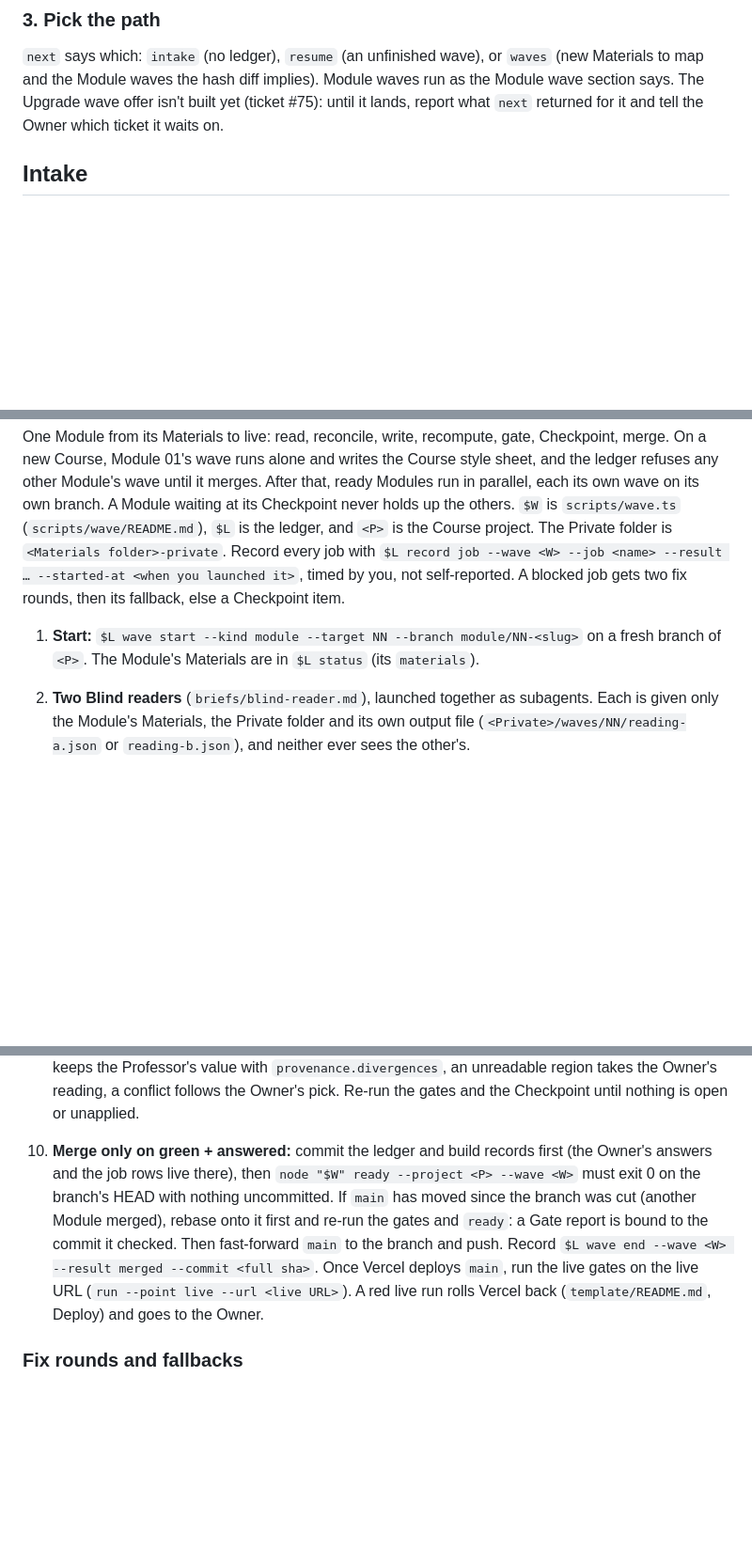
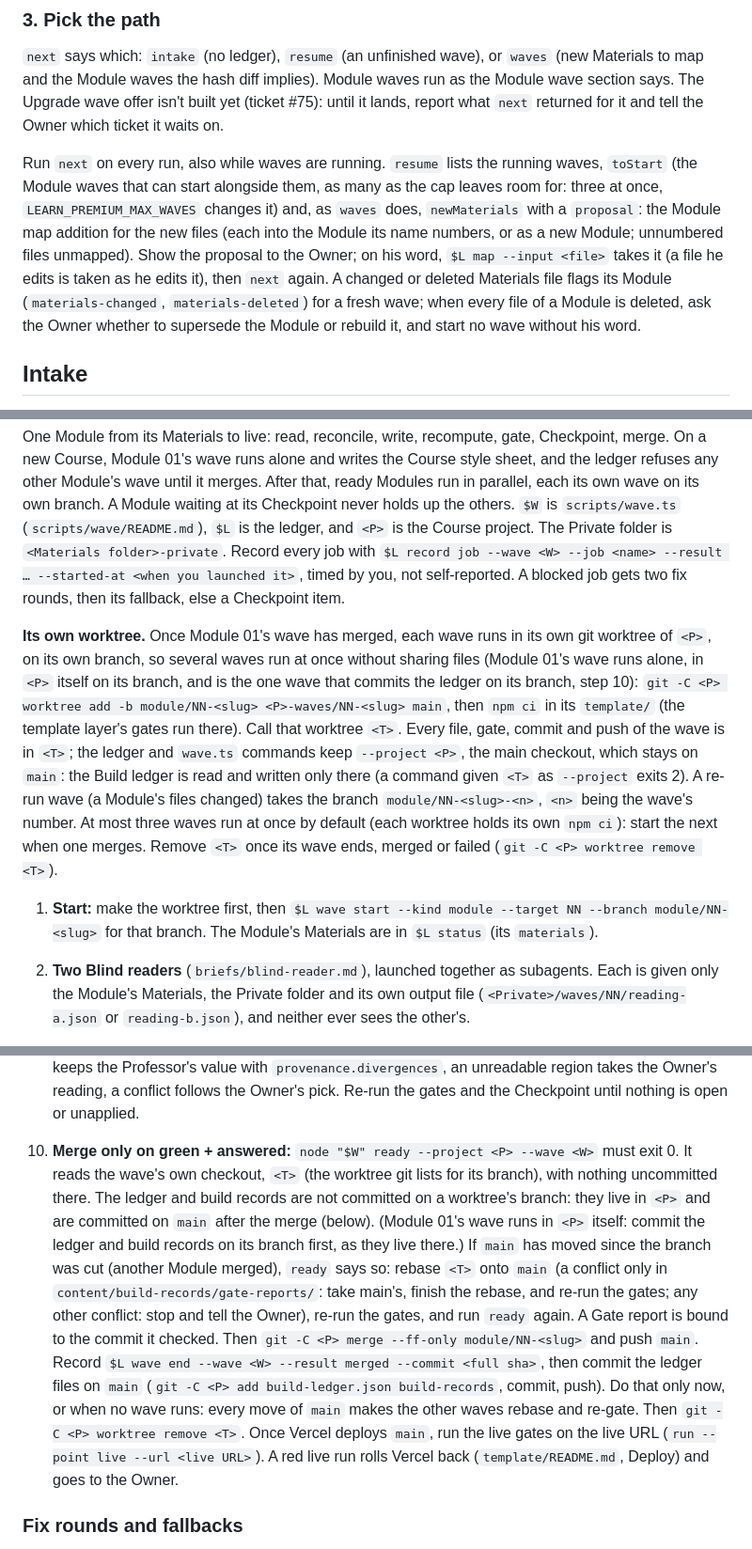
Before and after one commit to seifyounes/learn-premium, a Markdown page: skill/SKILL.md, 3 parts joined by grey strips. Shown at 94% size. GitHub-like rendering; blank space fills up the shorter version.

Commit message:
docs: the worktree-per-wave procedure, the next proposal and the cap (ticket #71)
Co-Authored-By: Claude Sonnet 5.5 <noreply@anthropic.com>

```diff
--- a/skill/SKILL.md
+++ b/skill/SKILL.md
@@ -84,6 +84,16 @@ to map and the Module waves the hash diff implies). Module waves run as the Modu
 says. The Upgrade wave offer isn't built yet (ticket #75): until it lands, report what `next`
 returned for it and tell the Owner which ticket it waits on.
 
+Run `next` on every run, also while waves are running. `resume` lists the running waves, `toStart`
+(the Module waves that can start alongside them, as many as the cap leaves room for: three at once,
+`LEARN_PREMIUM_MAX_WAVES` changes it) and, as `waves` does, `newMaterials` with a `proposal`: the
+Module map addition for the new files (each into the Module its name numbers, or as a new Module;
+unnumbered files unmapped). Show the proposal to the Owner; on his word, `$L map --input <file>` takes
+it (a file he edits is taken as he edits it), then `next` again. A changed or deleted Materials file
+flags its Module (`materials-changed`, `materials-deleted`) for a fresh wave; when every file of a
+Module is deleted, ask the Owner whether to supersede the Module or rebuild it, and start no wave
+without his word.
+
 ## Intake
 
 A new Course gets one interview up front, so later questions come only at the step that needs them.
@@ -133,8 +143,20 @@ The Private folder is `<Materials folder>-private`. Record every job with `$L re
 <W> --job <name> --result … --started-at <when you launched it>`, timed by you, not self-reported.
 A blocked job gets two fix rounds, then its fallback, else a Checkpoint item.
 
-1. **Start:** `$L wave start --kind module --target NN --branch module/NN-<slug>` on a fresh branch
-   of `<P>`. The Module's Materials are in `$L status` (its `materials`).
+**Its own worktree.** Once Module 01's wave has merged, each wave runs in its own git worktree of
+`<P>`, on its own branch, so several waves run at once without sharing files (Module 01's wave runs
+alone, in `<P>` itself on its branch, and is the one wave that commits the ledger on its branch, step 10):
+`git -C <P> worktree add -b module/NN-<slug> <P>-waves/NN-<slug> main`, then `npm ci` in its
+`template/` (the template layer's gates run there). Call that worktree `<T>`. Every file, gate,
+commit and push of the wave is in `<T>`; the ledger and `wave.ts` commands keep `--project <P>`, the
+main checkout, which stays on `main`: the Build ledger is read and written only there (a command
+given `<T>` as `--project` exits 2). A re-run wave (a Module's files changed) takes the branch
+`module/NN-<slug>-<n>`, `<n>` being the wave's number. At most three waves run at once by default
+(each worktree holds its own `npm ci`): start the next when one merges. Remove `<T>` once its wave
+ends, merged or failed (`git -C <P> worktree remove <T>`).
+
+1. **Start:** make the worktree first, then `$L wave start --kind module --target NN --branch
+   module/NN-<slug>` for that branch. The Module's Materials are in `$L status` (its `materials`).
 2. **Two Blind readers** (`briefs/blind-reader.md`), launched together as subagents. Each is given
    only the Module's Materials, the Private folder and its own output file
    (`<Private>/waves/NN/reading-a.json` or `reading-b.json`), and neither ever sees the other's.
@@ -191,13 +215,21 @@ A blocked job gets two fix rounds, then its fallback, else a Checkpoint item.
    Divergence keeps the Professor's value with `provenance.divergences`, an unreadable region takes
    the Owner's reading, a conflict follows the Owner's pick. Re-run the gates and the Checkpoint until
    nothing is open or unapplied.
-10. **Merge only on green + answered:** commit the ledger and build records first (the Owner's
-    answers and the job rows live there), then `node "$W" ready --project <P> --wave <W>` must exit 0
-    on the branch's HEAD with nothing uncommitted. If `main` has moved since the branch was cut (another Module merged), rebase onto
-    it first and re-run the gates and `ready`: a Gate report is bound to the commit it checked. Then
-    fast-forward `main` to the branch and push. Record `$L wave end --wave <W> --result merged --commit <full sha>`. Once Vercel deploys
-    `main`, run the live gates on the live URL (`run --point live --url <live URL>`). A red live run
-    rolls Vercel back (`template/README.md`, Deploy) and goes to the Owner.
+10. **Merge only on green + answered:** `node "$W" ready --project <P> --wave <W>` must exit 0. It
+    reads the wave's own checkout, `<T>` (the worktree git lists for its branch), with nothing
+    uncommitted there. The ledger and build records are not committed on a worktree's branch: they
+    live in `<P>` and are committed on `main` after the merge (below). (Module 01's wave runs in `<P>`
+    itself: commit the ledger and build records on its branch first, as they live there.) If `main` has moved since the branch
+    was cut (another Module merged), `ready` says so: rebase `<T>` onto `main` (a conflict only in
+    `content/build-records/gate-reports/`: take main's, finish the rebase, and re-run the gates; any
+    other conflict: stop and tell the Owner), re-run the gates, and run `ready` again. A Gate report is
+    bound to the commit it checked. Then `git -C <P> merge --ff-only module/NN-<slug>` and push
+    `main`. Record `$L wave end --wave <W> --result merged --commit <full sha>`, then commit the
+    ledger files on `main` (`git -C <P> add build-ledger.json build-records`, commit, push). Do that
+    only now, or when no wave runs: every move of `main` makes the other waves rebase and re-gate. Then
+    `git -C <P> worktree remove <T>`. Once Vercel deploys `main`, run the live gates on the live URL
+    (`run --point live --url <live URL>`). A red live run rolls Vercel back (`template/README.md`,
+    Deploy) and goes to the Owner.
 
 ### Fix rounds and fallbacks
 
```
Also changed, not shown: other parts of skill/SKILL.md (+4 -2 lines), 2 other files.
